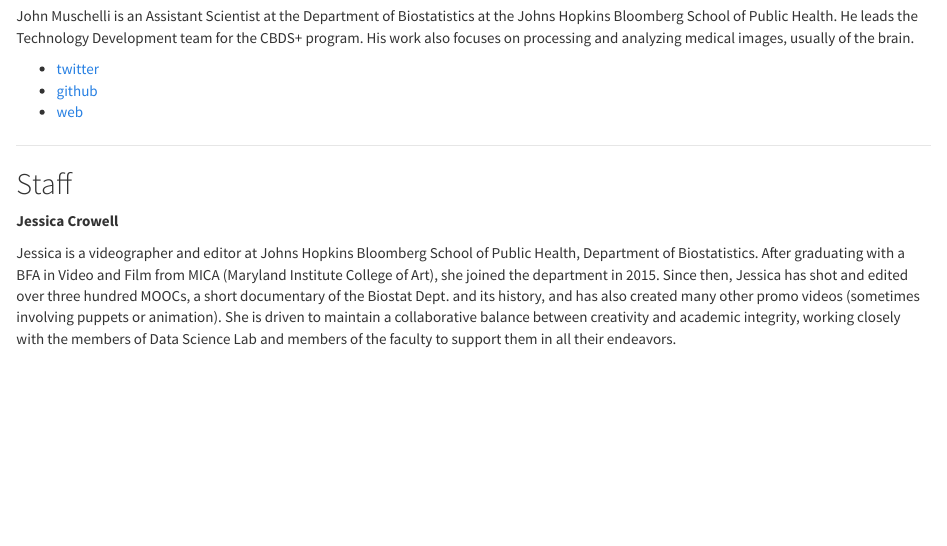
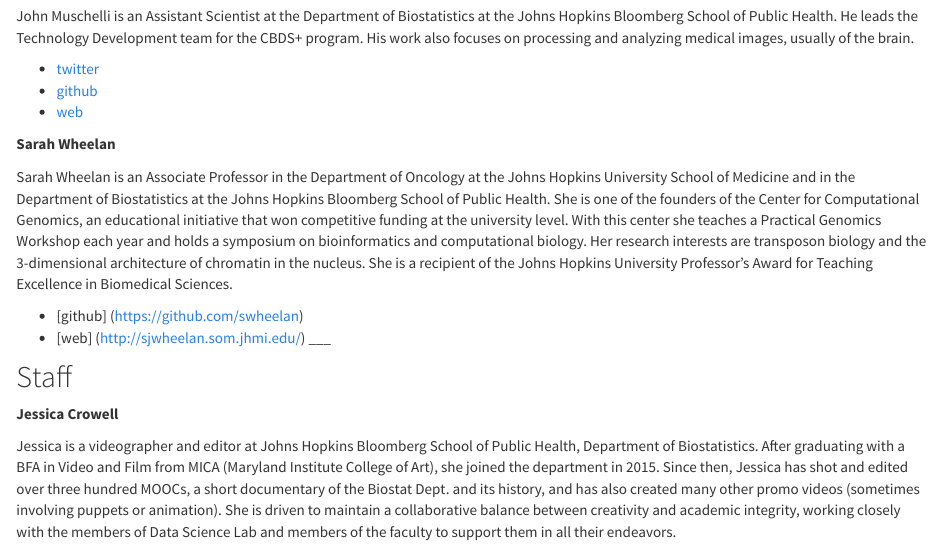
Before and after one commit to jhudsl/jhudsl.github.io, an R Markdown document (people.Rmd): the page in a window 1100 px wide, from 1430 px down. Rendered offline with R 4.5, knitr and Pandoc, with nearby package versions.

Commit message:
Update people.Rmd

```diff
--- a/people.Rmd
+++ b/people.Rmd
@@ -60,6 +60,12 @@
 * [github](https://github.com/muschellij2)
 * [web](https://johnmuschelli.com/)
 
+__Sarah Wheelan__
+
+Sarah Wheelan is an Associate Professor in the Department of Oncology at the Johns Hopkins University School of Medicine and in the Department of Biostatistics at the Johns Hopkins Bloomberg School of Public Health. She is one of the founders of the Center for Computational Genomics, an educational initiative that won competitive funding at the university level. With this center she teaches a Practical Genomics Workshop each year and holds a symposium on bioinformatics and computational biology. Her research interests are transposon biology and the 3-dimensional architecture of chromatin in the nucleus. She is a recipient of the Johns Hopkins University Professor’s Award for Teaching Excellence in Biomedical Sciences.
+
+* [github] (https://github.com/swheelan)
+* [web] (http://sjwheelan.som.jhmi.edu/)
 ___
 
 ## Staff
```
